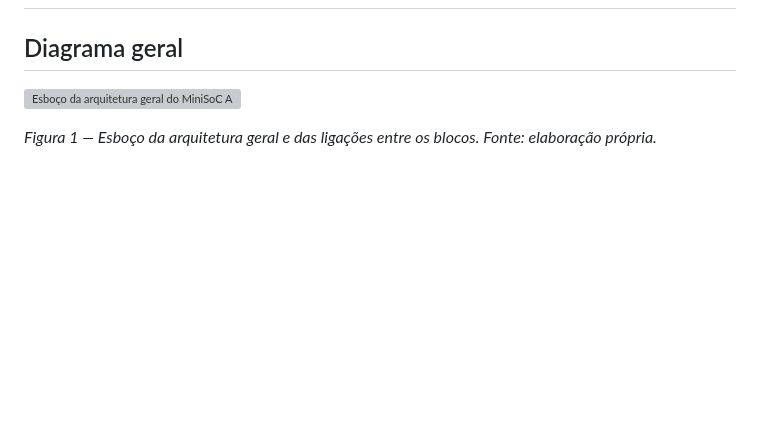
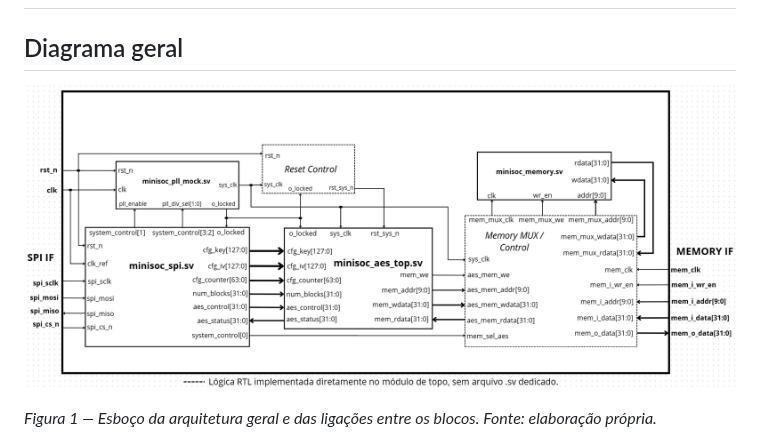
Before and after one commit to apoloSilva/projeto-hands-on-aes-spi, a Markdown page: docs/architecture/microarquitetura_v1.0.md, the part around the change. Drawn GitHub-style; pictures changed too: docs/architecture/microarquitetura_v1.0.png (added); blank space fills up the shorter version; grey boxes are pictures that could not be loaded.

```diff
--- a/docs/architecture/microarquitetura_v1.0.md
+++ b/docs/architecture/microarquitetura_v1.0.md
@@ -4,7 +4,7 @@
 ## Diagrama geral
 
 
-![Esboço da arquitetura geral do MiniSoC AES](arquitetura_geral.png)
+![Esboço da arquitetura geral do MiniSoC AES](microarquitetura_v1.0.png)
 
 
 *Figura 1 — Esboço da arquitetura geral e das ligações entre os blocos. Fonte: elaboração própria.*
```
Also changed, not shown: docs/reports/semana_02.md (+8 -4 lines), docs/reports/images/testbench_rounds.png, 4 other files.
